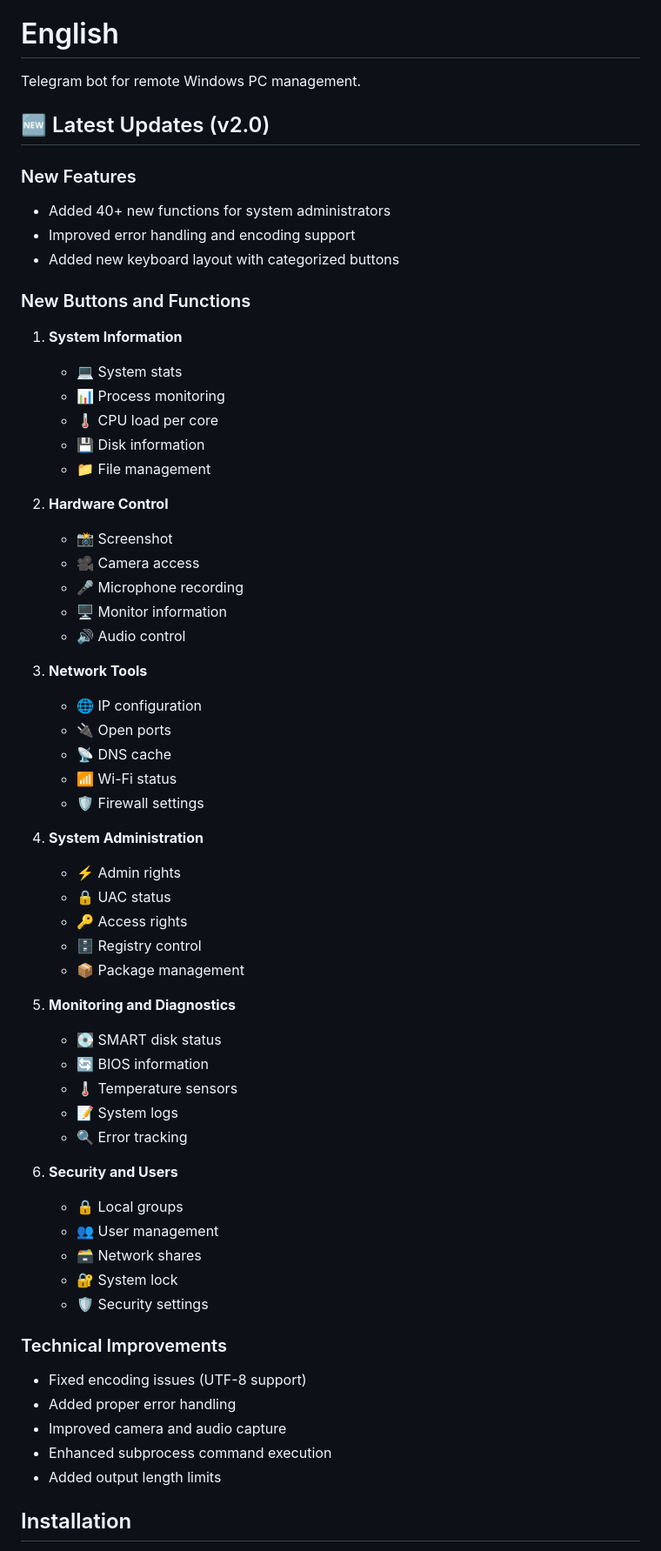
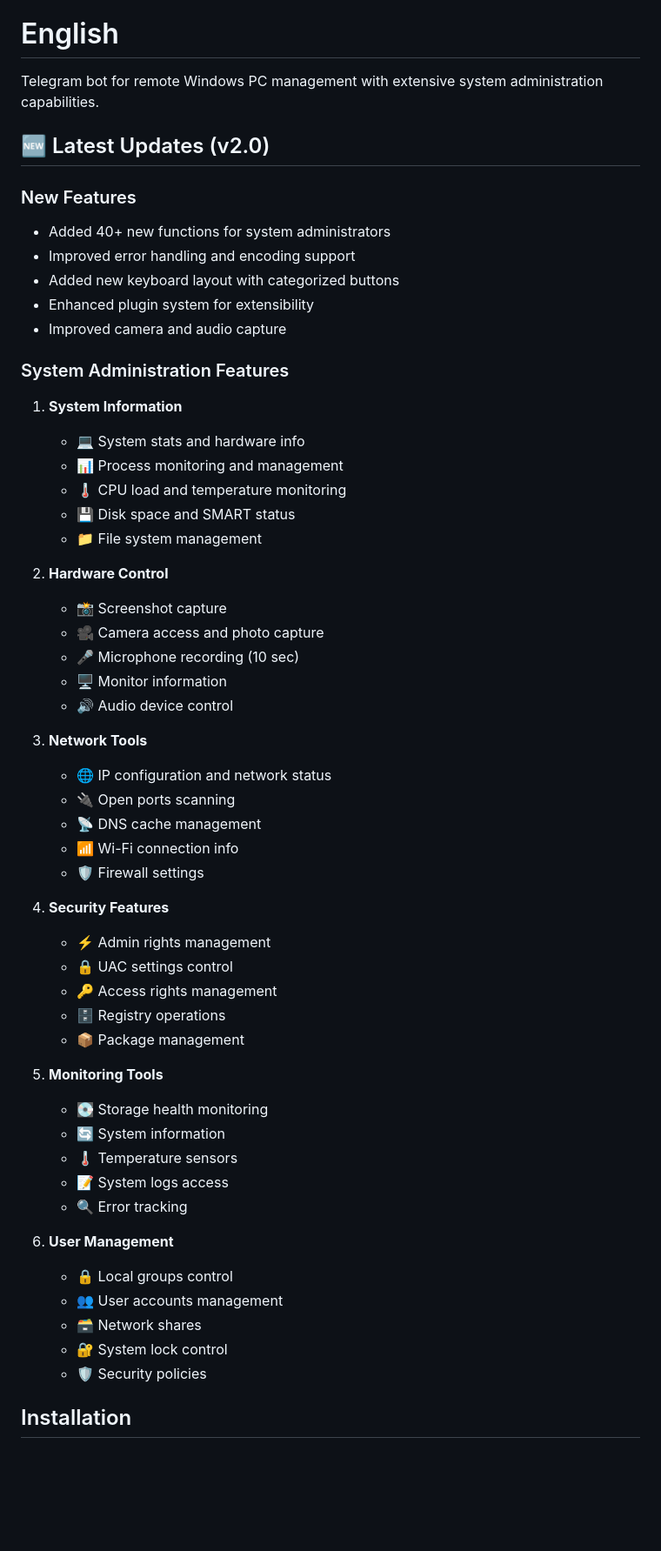
Before and after one commit to Eugeneofficial/PC-Manager-Bot, a Markdown page: README.md, the part around one of its changes. Shown at 87% size. Drawn GitHub-style; blank space fills up the shorter version.

Commit message:
docs: update README with v2.0 features and installation guide

```diff
--- a/README.md
+++ b/README.md
@@ -4,7 +4,7 @@
 
 # English
 
-Telegram bot for remote Windows PC management.
+Telegram bot for remote Windows PC management with extensive system administration capabilities.
 
 ## 🆕 Latest Updates (v2.0)
 
@@ -12,56 +12,51 @@ Telegram bot for remote Windows PC management.
 - Added 40+ new functions for system administrators
 - Improved error handling and encoding support
 - Added new keyboard layout with categorized buttons
+- Enhanced plugin system for extensibility
+- Improved camera and audio capture
 
-### New Buttons and Functions
+### System Administration Features
 1. **System Information**
-   - 💻 System stats
-   - 📊 Process monitoring
-   - 🌡️ CPU load per core
-   - 💾 Disk information
-   - 📁 File management
+   - 💻 System stats and hardware info
+   - 📊 Process monitoring and management
+   - 🌡️ CPU load and temperature monitoring
+   - 💾 Disk space and SMART status
+   - 📁 File system management
 
 2. **Hardware Control**
-   - 📸 Screenshot
-   - 🎥 Camera access
-   - 🎤 Microphone recording
+   - 📸 Screenshot capture
+   - 🎥 Camera access and photo capture
+   - 🎤 Microphone recording (10 sec)
    - 🖥️ Monitor information
-   - 🔊 Audio control
+   - 🔊 Audio device control
 
 3. **Network Tools**
-   - 🌐 IP configuration
-   - 🔌 Open ports
-   - 📡 DNS cache
-   - 📶 Wi-Fi status
+   - 🌐 IP configuration and network status
+   - 🔌 Open ports scanning
+   - 📡 DNS cache management
+   - 📶 Wi-Fi connection info
    - 🛡️ Firewall settings
 
-4. **System Administration**
-   - ⚡ Admin rights
-   - 🔒 UAC status
-   - 🔑 Access rights
-   - 🗄️ Registry control
+4. **Security Features**
+   - ⚡ Admin rights management
+   - 🔒 UAC settings control
+   - 🔑 Access rights management
+   - 🗄️ Registry operations
    - 📦 Package management
 
-5. **Monitoring and Diagnostics**
-   - 💽 SMART disk status
-   - 🔄 BIOS information
+5. **Monitoring Tools**
+   - 💽 Storage health monitoring
+   - 🔄 System information
    - 🌡️ Temperature sensors
-   - 📝 System logs
+   - 📝 System logs access
    - 🔍 Error tracking
 
-6. **Security and Users**
-   - 🔒 Local groups
-   - 👥 User management
+6. **User Management**
+   - 🔒 Local groups control
+   - 👥 User accounts management
    - 🗃️ Network shares
-   - 🔐 System lock
-   - 🛡️ Security settings
-
-### Technical Improvements
-- Fixed encoding issues (UTF-8 support)
-- Added proper error handling
-- Improved camera and audio capture
-- Enhanced subprocess command execution
-- Added output length limits
+   - 🔐 System lock control
+   - 🛡️ Security policies
 
 ## Installation
 
```
Also changed, not shown: other parts of README.md (+69 -54 lines).
